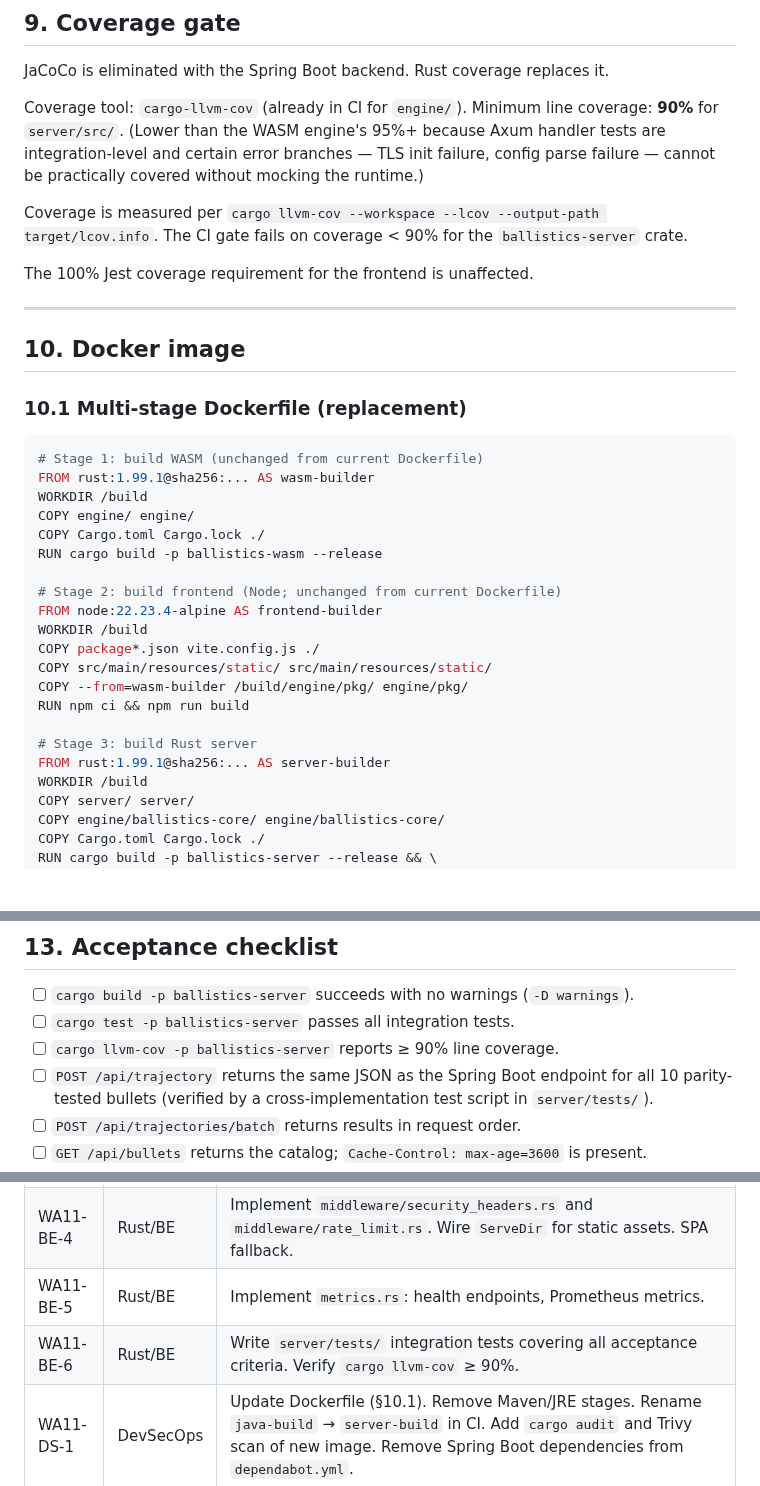
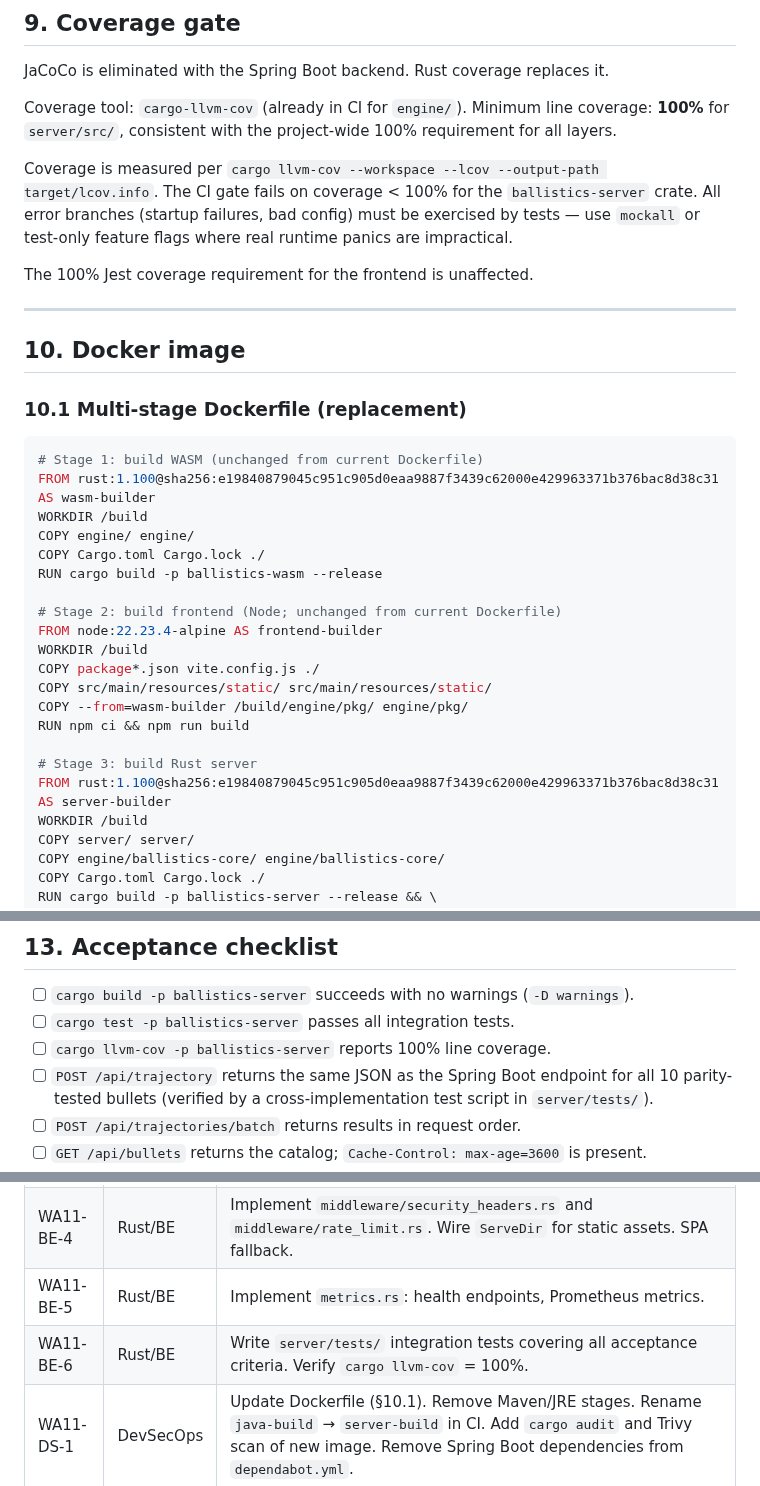
Before and after one commit to dirkharrington/ballistics, a Markdown page: contracts/wa11-rust-backend.md, 3 parts joined by grey strips. Rendered like a GitHub page; blank space fills up the shorter version.

Commit message:
docs(contracts): pin rust:1.100 digest in WA-11 Dockerfile spec (#81)
* docs(contracts): pin rust:1.100 digest in WA-11 Dockerfile spec

Replace placeholder rust:1.99.1@sha256:... with the pinned multi-arch
index digest for rust:1.100 in both the wasm-builder and server-builder
stages of the WA-11 Dockerfile (§10.1).

Digest: sha256:e19840879045c951c905d0eaa9887f3439c62000e429963371b376bac8d38c31

Co-Authored-By: Claude Sonnet 4.6 <noreply@anthropic.com>

* docs(contracts): raise WA-11 Rust server coverage gate to 100%

Project standard requires 100% test coverage on all layers.
Removes the 90% exception for error branches — these must be exercised
via mockall or test-only feature flags rather than left uncovered.

Co-Authored-By: Claude Sonnet 4.6 <noreply@anthropic.com>

---------

Co-authored-by: Dirk J Harrington <dirk.harrington@cesicorp.com>
Co-authored-by: Claude Sonnet 4.6 <noreply@anthropic.com>

````diff
--- a/contracts/wa11-rust-backend.md
+++ b/contracts/wa11-rust-backend.md
@@ -196,9 +196,9 @@ If `bullets.yaml` cannot be found or is malformed at startup, the server exits w
 
 JaCoCo is eliminated with the Spring Boot backend. Rust coverage replaces it.
 
-Coverage tool: `cargo-llvm-cov` (already in CI for `engine/`). Minimum line coverage: **90%** for `server/src/`. (Lower than the WASM engine's 95%+ because Axum handler tests are integration-level and certain error branches — TLS init failure, config parse failure — cannot be practically covered without mocking the runtime.)
+Coverage tool: `cargo-llvm-cov` (already in CI for `engine/`). Minimum line coverage: **100%** for `server/src/`, consistent with the project-wide 100% requirement for all layers.
 
-Coverage is measured per `cargo llvm-cov --workspace --lcov --output-path target/lcov.info`. The CI gate fails on coverage < 90% for the `ballistics-server` crate.
+Coverage is measured per `cargo llvm-cov --workspace --lcov --output-path target/lcov.info`. The CI gate fails on coverage < 100% for the `ballistics-server` crate. All error branches (startup failures, bad config) must be exercised by tests — use `mockall` or test-only feature flags where real runtime panics are impractical.
 
 The 100% Jest coverage requirement for the frontend is unaffected.
 
@@ -210,7 +210,7 @@ The 100% Jest coverage requirement for the frontend is unaffected.
 
 ```dockerfile
 # Stage 1: build WASM (unchanged from current Dockerfile)
-FROM rust:1.99.1@sha256:... AS wasm-builder
+FROM rust:1.100@sha256:e19840879045c951c905d0eaa9887f3439c62000e429963371b376bac8d38c31 AS wasm-builder
 WORKDIR /build
 COPY engine/ engine/
 COPY Cargo.toml Cargo.lock ./
@@ -225,7 +225,7 @@ COPY --from=wasm-builder /build/engine/pkg/ engine/pkg/
 RUN npm ci && npm run build
 
 # Stage 3: build Rust server
-FROM rust:1.99.1@sha256:... AS server-builder
+FROM rust:1.100@sha256:e19840879045c951c905d0eaa9887f3439c62000e429963371b376bac8d38c31 AS server-builder
 WORKDIR /build
 COPY server/ server/
 COPY engine/ballistics-core/ engine/ballistics-core/
@@ -290,7 +290,7 @@ NIST SSDF SP 800-218 mapping:
 
 - [ ] `cargo build -p ballistics-server` succeeds with no warnings (`-D warnings`).
 - [ ] `cargo test -p ballistics-server` passes all integration tests.
-- [ ] `cargo llvm-cov -p ballistics-server` reports ≥ 90% line coverage.
+- [ ] `cargo llvm-cov -p ballistics-server` reports 100% line coverage.
 - [ ] `POST /api/trajectory` returns the same JSON as the Spring Boot endpoint for all 10 parity-tested bullets (verified by a cross-implementation test script in `server/tests/`).
 - [ ] `POST /api/trajectories/batch` returns results in request order.
 - [ ] `GET /api/bullets` returns the catalog; `Cache-Control: max-age=3600` is present.
@@ -319,6 +319,6 @@ NIST SSDF SP 800-218 mapping:
 | WA11-BE-3 | Rust/BE | Implement `routes/bullets.rs` (catalog load, `Arc` sharing, `Cache-Control` header). |
 | WA11-BE-4 | Rust/BE | Implement `middleware/security_headers.rs` and `middleware/rate_limit.rs`. Wire `ServeDir` for static assets. SPA fallback. |
 | WA11-BE-5 | Rust/BE | Implement `metrics.rs`: health endpoints, Prometheus metrics. |
-| WA11-BE-6 | Rust/BE | Write `server/tests/` integration tests covering all acceptance criteria. Verify `cargo llvm-cov` ≥ 90%. |
+| WA11-BE-6 | Rust/BE | Write `server/tests/` integration tests covering all acceptance criteria. Verify `cargo llvm-cov` = 100%. |
 | WA11-DS-1 | DevSecOps | Update Dockerfile (§10.1). Remove Maven/JRE stages. Rename `java-build` → `server-build` in CI. Add `cargo audit` and Trivy scan of new image. Remove Spring Boot dependencies from `dependabot.yml`. |
 | WA11-DS-2 | DevSecOps | Delete `src/main/java/`, `pom.xml`, `physics-tables.yaml`, Spring-related config files. Confirm no dead references remain. |
````
